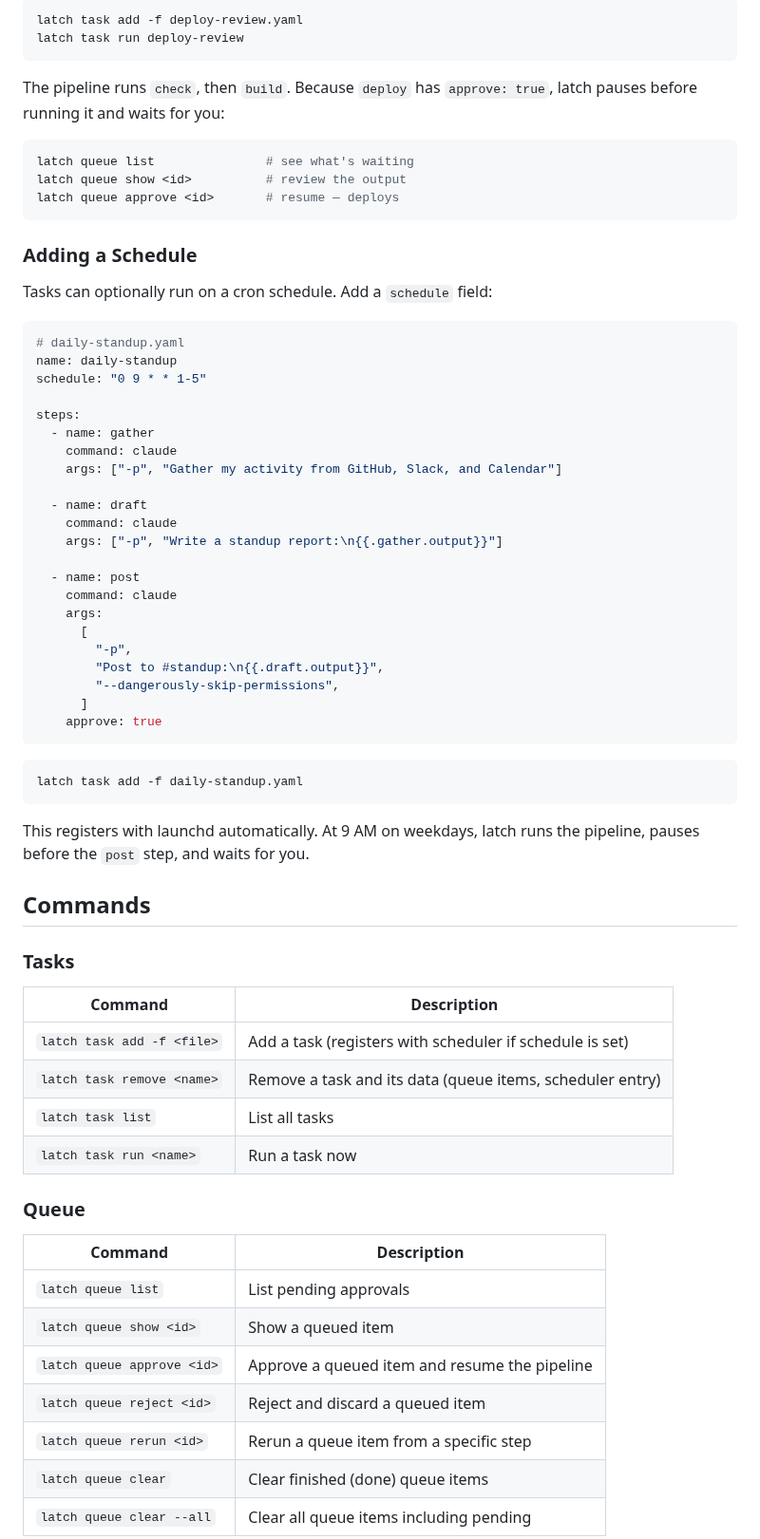
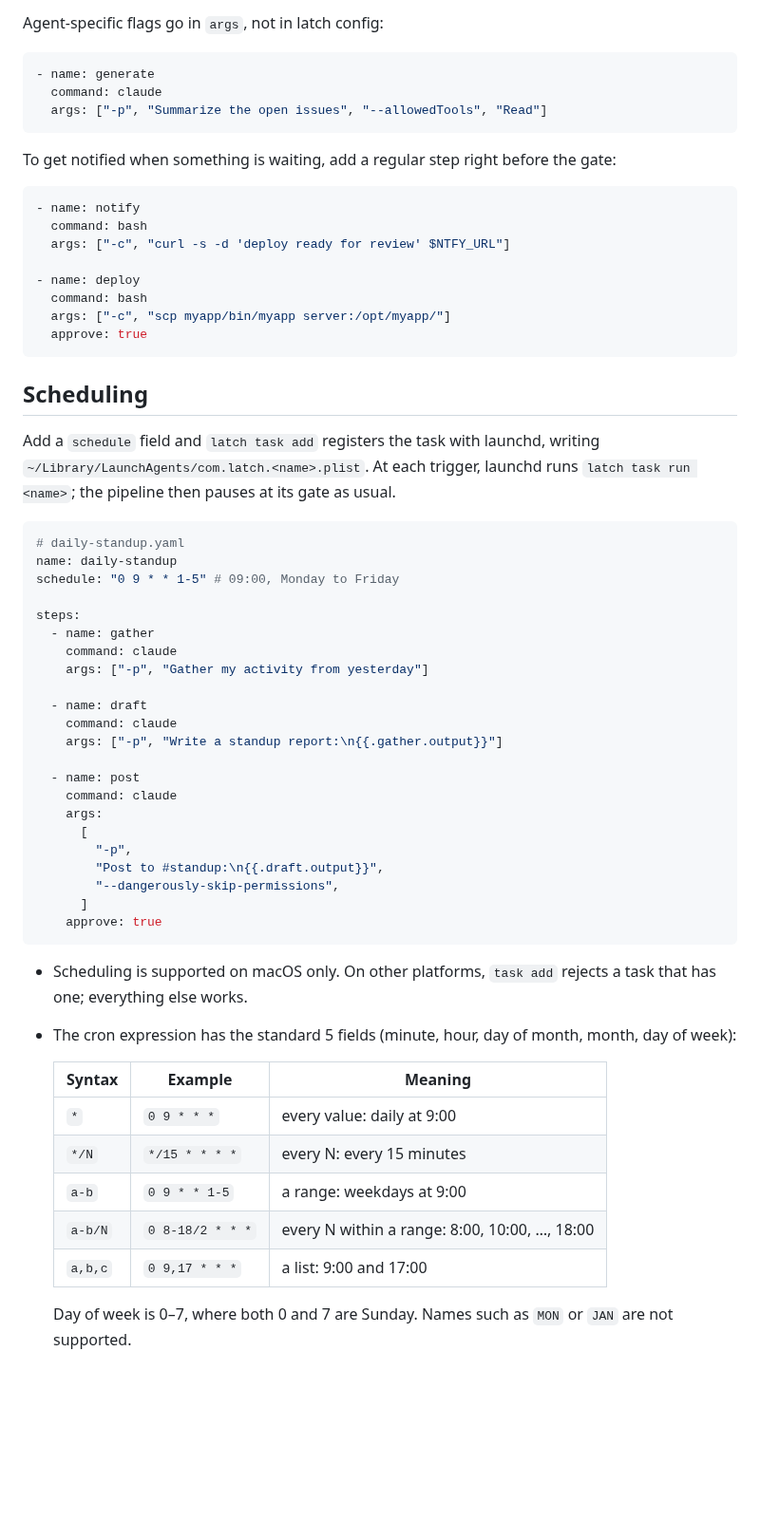
Before and after one commit to jackchuka/latch, a Markdown page: README.md, the part around one of its changes. Shown at 95% size. GitHub-like rendering; blank space fills up the shorter version.

````diff
--- a/README.md
+++ b/README.md
@@ -49,30 +200,38 @@ Add and run it:
 
-```bash
-latch task add -f deploy-review.yaml
-latch task run deploy-review
+Agent-specific flags go in `args`, not in latch config:
+
+```yaml
+- name: generate
+  command: claude
+  args: ["-p", "Summarize the open issues", "--allowedTools", "Read"]
 ```
 
-The pipeline runs `check`, then `build`. Because `deploy` has `approve: true`, latch pauses before running it and waits for you:
+To get notified when something is waiting, add a regular step right before the gate:
 
-```bash
-latch queue list               # see what's waiting
-latch queue show <id>          # review the output
-latch queue approve <id>       # resume — deploys
+```yaml
+- name: notify
+  command: bash
+  args: ["-c", "curl -s -d 'deploy ready for review' $NTFY_URL"]
+
+- name: deploy
+  command: bash
+  args: ["-c", "scp myapp/bin/myapp server:/opt/myapp/"]
+  approve: true
 ```
 
-### Adding a Schedule
+## Scheduling
 
-Tasks can optionally run on a cron schedule. Add a `schedule` field:
+Add a `schedule` field and `latch task add` registers the task with launchd, writing `~/Library/LaunchAgents/com.latch.<name>.plist`. At each trigger, launchd runs `latch task run <name>`; the pipeline then pauses at its gate as usual.
 
 ```yaml
 # daily-standup.yaml
 name: daily-standup
-schedule: "0 9 * * 1-5"
+schedule: "0 9 * * 1-5" # 09:00, Monday to Friday
 
 steps:
   - name: gather
     command: claude
-    args: ["-p", "Gather my activity from GitHub, Slack, and Calendar"]
+    args: ["-p", "Gather my activity from yesterday"]
 
   - name: draft
     command: claude
@@ -89,32 +248,16 @@ steps:
     approve: true
 ```
 
-```bash
-latch task add -f daily-standup.yaml
-```
+- Scheduling is supported on macOS only. On other platforms, `task add` rejects a task that has one; everything else works.
+- The cron expression has the standard 5 fields (minute, hour, day of month, month, day of week):
 
-This registers with launchd automatically. At 9 AM on weekdays, latch runs the pipeline, pauses before the `post` step, and waits for you.
+  | Syntax  | Example          | Meaning                                       |
+  | ------- | ---------------- | --------------------------------------------- |
+  | `*`     | `0 9 * * *`      | every value: daily at 9:00                    |
+  | `*/N`   | `*/15 * * * *`   | every N: every 15 minutes                     |
+  | `a-b`   | `0 9 * * 1-5`    | a range: weekdays at 9:00                     |
+  | `a-b/N` | `0 8-18/2 * * *` | every N within a range: 8:00, 10:00, …, 18:00 |
+  | `a,b,c` | `0 9,17 * * *`   | a list: 9:00 and 17:00                        |
 
-## Commands
+  Day of week is 0–7, where both 0 and 7 are Sunday. Names such as `MON` or `JAN` are not supported.
 
-### Tasks
-
-| Command                    | Description                                               |
-| -------------------------- | --------------------------------------------------------- |
-| `latch task add -f <file>` | Add a task (registers with scheduler if schedule is set)  |
-| `latch task remove <name>` | Remove a task and its data (queue items, scheduler entry) |
-| `latch task list`          | List all tasks                                            |
-| `latch task run <name>`    | Run a task now                                            |
-
-### Queue
-
-| Command                    | Description                                   |
-| -------------------------- | --------------------------------------------- |
-| `latch queue list`         | List pending approvals                        |
-| `latch queue show <id>`    | Show a queued item                            |
-| `latch queue approve <id>` | Approve a queued item and resume the pipeline |
-| `latch queue reject <id>`  | Reject and discard a queued item              |
-| `latch queue rerun <id>`   | Rerun a queue item from a specific step       |
-| `latch queue clear`        | Clear finished (done) queue items             |
-| `latch queue clear --all`  | Clear all queue items including pending       |
-
````
Also changed, not shown: other parts of README.md (+183 -103 lines), assets/demo.gif (added), 16 other files.
